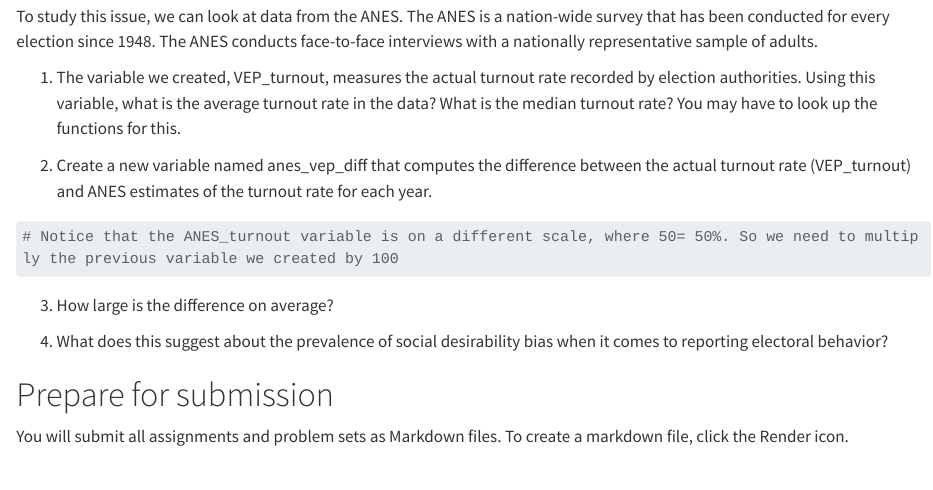
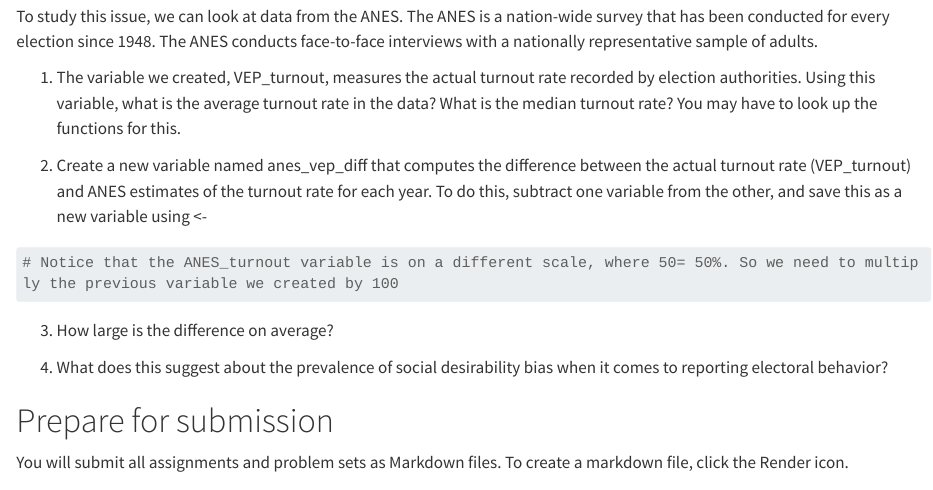
Before and after one commit to resonance1/govt10-f25, a Quarto document (class1.qmd): the page in a window 1100 px wide, from 3240 px down. Rendered offline with R 4.5, knitr and Pandoc in place of Quarto, with nearby package versions; drawn as R Markdown's standard HTML page in place of the format the file asks for; long lines of code are wrapped.

Commit message:
Update class1.qmd

````diff
--- a/class1.qmd
+++ b/class1.qmd
@@ -240,7 +240,7 @@
 
 ```
 
-2. Create a new variable named anes_vep_diff that computes the difference between the actual turnout rate (VEP_turnout) and ANES estimates of the turnout rate for each year.
+2. Create a new variable named anes_vep_diff that computes the difference between the actual turnout rate (VEP_turnout) and ANES estimates of the turnout rate for each year. To do this, subtract one variable from the other, and save this as a new variable using <-
 
 ```{r}
 # Notice that the ANES_turnout variable is on a different scale, where 50= 50%. So we need to multiply the previous variable we created by 100
````
